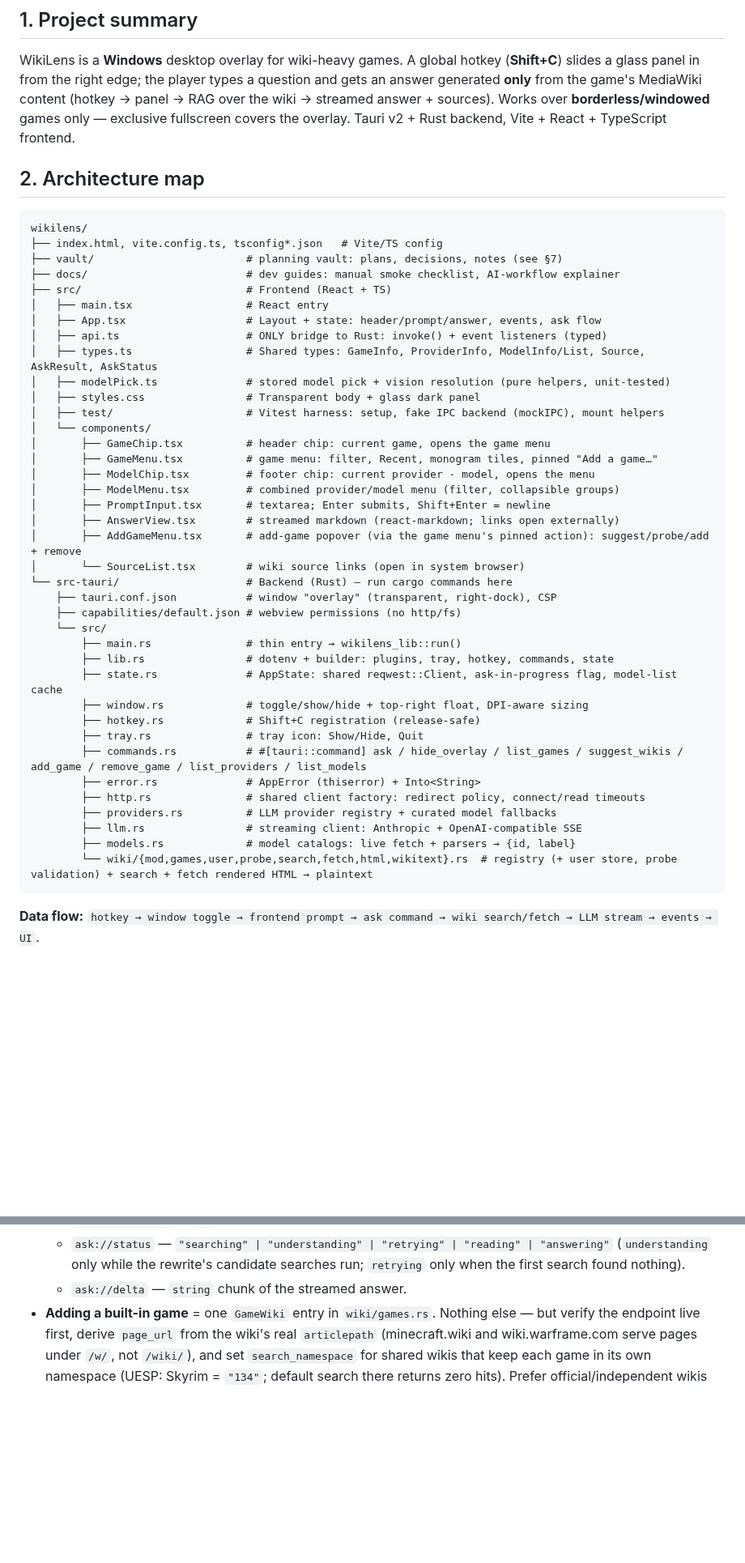
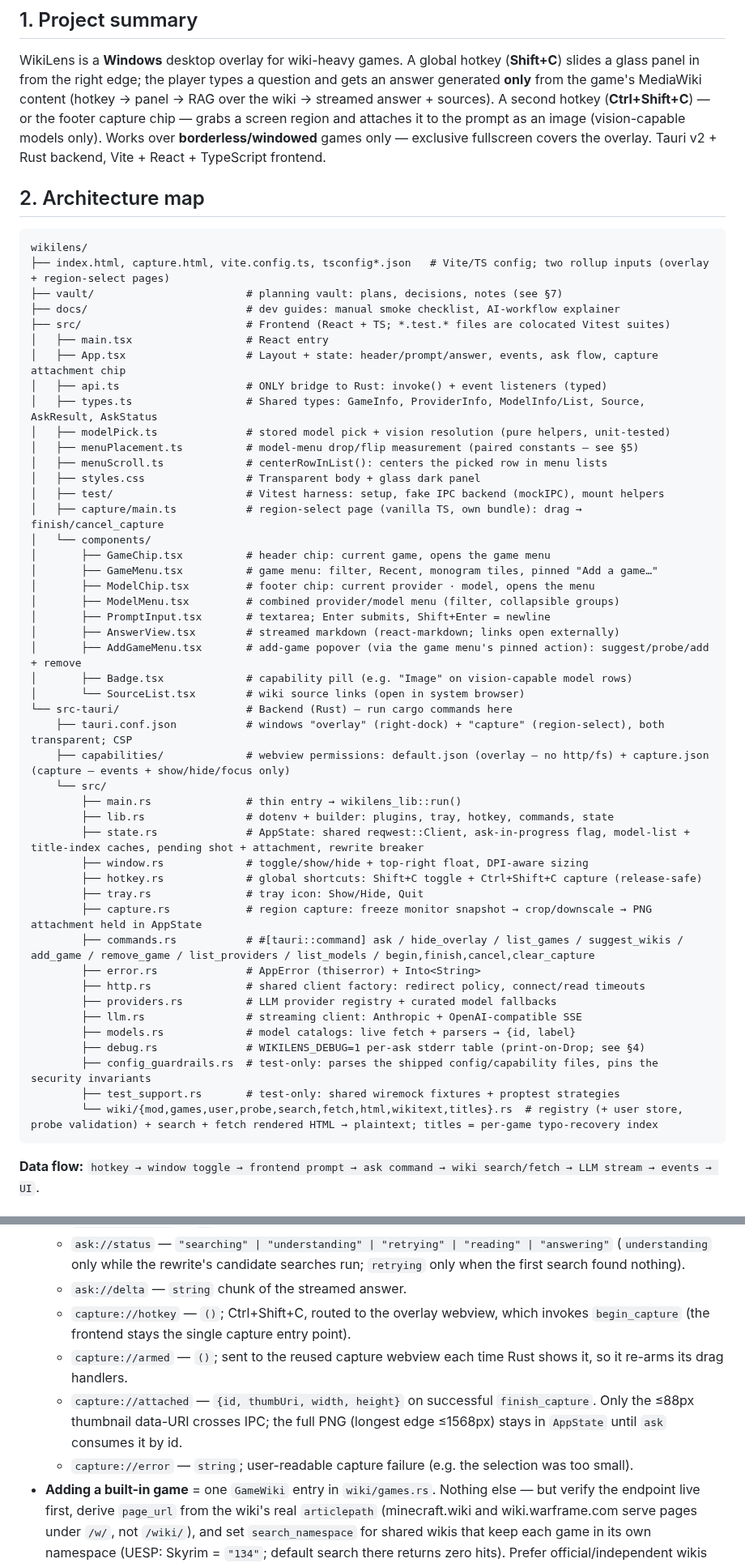
Before and after one commit to thitcc/wikilens, a Markdown page: CLAUDE.md, 2 parts joined by grey strips. Shown at 81% size. Drawn GitHub-style; blank space fills up the shorter version.

Commit message:
docs: catch CLAUDE.md up with the shipped capture feature
Co-Authored-By: Claude Fable 5 <noreply@anthropic.com>

````diff
--- a/CLAUDE.md
+++ b/CLAUDE.md
@@ -5,7 +5,9 @@
 WikiLens is a **Windows** desktop overlay for wiki-heavy games. A global hotkey
 (**Shift+C**) slides a glass panel in from the right edge; the player types a
 question and gets an answer generated **only** from the game's MediaWiki content
-(hotkey → panel → RAG over the wiki → streamed answer + sources). Works over
+(hotkey → panel → RAG over the wiki → streamed answer + sources). A second
+hotkey (**Ctrl+Shift+C**) — or the footer capture chip — grabs a screen region
+and attaches it to the prompt as an image (vision-capable models only). Works over
 **borderless/windowed** games only — exclusive fullscreen covers the overlay.
 Tauri v2 + Rust backend, Vite + React + TypeScript frontend.
 
@@ -13,17 +15,20 @@ Tauri v2 + Rust backend, Vite + React + TypeScript frontend.
 
 ```
 wikilens/
-├── index.html, vite.config.ts, tsconfig*.json   # Vite/TS config
+├── index.html, capture.html, vite.config.ts, tsconfig*.json   # Vite/TS config; two rollup inputs (overlay + region-select pages)
 ├── vault/                        # planning vault: plans, decisions, notes (see §7)
 ├── docs/                         # dev guides: manual smoke checklist, AI-workflow explainer
-├── src/                          # Frontend (React + TS)
+├── src/                          # Frontend (React + TS; *.test.* files are colocated Vitest suites)
 │   ├── main.tsx                  # React entry
-│   ├── App.tsx                   # Layout + state: header/prompt/answer, events, ask flow
+│   ├── App.tsx                   # Layout + state: header/prompt/answer, events, ask flow, capture attachment chip
 │   ├── api.ts                    # ONLY bridge to Rust: invoke() + event listeners (typed)
 │   ├── types.ts                  # Shared types: GameInfo, ProviderInfo, ModelInfo/List, Source, AskResult, AskStatus
 │   ├── modelPick.ts              # stored model pick + vision resolution (pure helpers, unit-tested)
+│   ├── menuPlacement.ts          # model-menu drop/flip measurement (paired constants — see §5)
+│   ├── menuScroll.ts             # centerRowInList(): centers the picked row in menu lists
 │   ├── styles.css                # Transparent body + glass dark panel
 │   ├── test/                     # Vitest harness: setup, fake IPC backend (mockIPC), mount helpers
+│   ├── capture/main.ts           # region-select page (vanilla TS, own bundle): drag → finish/cancel_capture
 │   └── components/
 │       ├── GameChip.tsx          # header chip: current game, opens the game menu
 │       ├── GameMenu.tsx          # game menu: filter, Recent, monogram tiles, pinned "Add a game…"
@@ -32,24 +37,29 @@ wikilens/
 │       ├── PromptInput.tsx       # textarea; Enter submits, Shift+Enter = newline
 │       ├── AnswerView.tsx        # streamed markdown (react-markdown; links open externally)
 │       ├── AddGameMenu.tsx       # add-game popover (via the game menu's pinned action): suggest/probe/add + remove
+│       ├── Badge.tsx             # capability pill (e.g. "Image" on vision-capable model rows)
 │       └── SourceList.tsx        # wiki source links (open in system browser)
 └── src-tauri/                    # Backend (Rust) — run cargo commands here
-    ├── tauri.conf.json           # window "overlay" (transparent, right-dock), CSP
-    ├── capabilities/default.json # webview permissions (no http/fs)
+    ├── tauri.conf.json           # windows "overlay" (right-dock) + "capture" (region-select), both transparent; CSP
+    ├── capabilities/             # webview permissions: default.json (overlay — no http/fs) + capture.json (capture — events + show/hide/focus only)
     └── src/
         ├── main.rs               # thin entry → wikilens_lib::run()
         ├── lib.rs                # dotenv + builder: plugins, tray, hotkey, commands, state
-        ├── state.rs              # AppState: shared reqwest::Client, ask-in-progress flag, model-list cache
+        ├── state.rs              # AppState: shared reqwest::Client, ask-in-progress flag, model-list + title-index caches, pending shot + attachment, rewrite breaker
         ├── window.rs             # toggle/show/hide + top-right float, DPI-aware sizing
-        ├── hotkey.rs             # Shift+C registration (release-safe)
+        ├── hotkey.rs             # global shortcuts: Shift+C toggle + Ctrl+Shift+C capture (release-safe)
         ├── tray.rs               # tray icon: Show/Hide, Quit
-        ├── commands.rs           # #[tauri::command] ask / hide_overlay / list_games / suggest_wikis / add_game / remove_game / list_providers / list_models
+        ├── capture.rs            # region capture: freeze monitor snapshot → crop/downscale → PNG attachment held in AppState
+        ├── commands.rs           # #[tauri::command] ask / hide_overlay / list_games / suggest_wikis / add_game / remove_game / list_providers / list_models / begin,finish,cancel,clear_capture
         ├── error.rs              # AppError (thiserror) + Into<String>
         ├── http.rs               # shared client factory: redirect policy, connect/read timeouts
         ├── providers.rs          # LLM provider registry + curated model fallbacks
         ├── llm.rs                # streaming client: Anthropic + OpenAI-compatible SSE
         ├── models.rs             # model catalogs: live fetch + parsers → {id, label}
-        └── wiki/{mod,games,user,probe,search,fetch,html,wikitext}.rs  # registry (+ user store, probe validation) + search + fetch rendered HTML → plaintext
+        ├── debug.rs              # WIKILENS_DEBUG=1 per-ask stderr table (print-on-Drop; see §4)
+        ├── config_guardrails.rs  # test-only: parses the shipped config/capability files, pins the security invariants
+        ├── test_support.rs       # test-only: shared wiremock fixtures + proptest strategies
+        └── wiki/{mod,games,user,probe,search,fetch,html,wikitext,titles}.rs  # registry (+ user store, probe validation) + search + fetch rendered HTML → plaintext; titles = per-game typo-recovery index
 ```
 
 **Data flow:** `hotkey → window toggle → frontend prompt → ask command → wiki
@@ -113,6 +123,17 @@ Frontend/Tauri from repo root; `cargo` from `src-tauri/`:
     (`understanding` only while the rewrite's candidate searches run;
     `retrying` only when the first search found nothing).
   - `ask://delta` — `string` chunk of the streamed answer.
+  - `capture://hotkey` — `()`; Ctrl+Shift+C, routed to the overlay webview,
+    which invokes `begin_capture` (the frontend stays the single capture
+    entry point).
+  - `capture://armed` — `()`; sent to the reused capture webview each time
+    Rust shows it, so it re-arms its drag handlers.
+  - `capture://attached` — `{id, thumbUri, width, height}` on successful
+    `finish_capture`. Only the ≤88px thumbnail data-URI crosses IPC; the full
+    PNG (longest edge ≤1568px) stays in `AppState` until `ask` consumes it
+    by id.
+  - `capture://error` — `string`; user-readable capture failure (e.g. the
+    selection was too small).
 - **Adding a built-in game** = one `GameWiki` entry in `wiki/games.rs`. Nothing
   else — but verify the endpoint live first, derive `page_url` from the wiki's
   real `articlepath` (minecraft.wiki and wiki.warframe.com serve pages under
````
